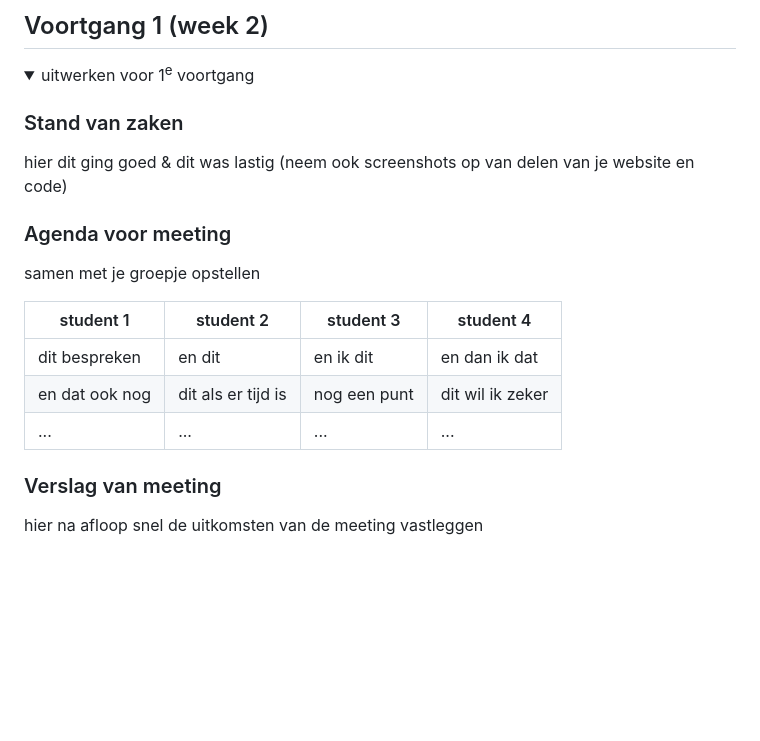
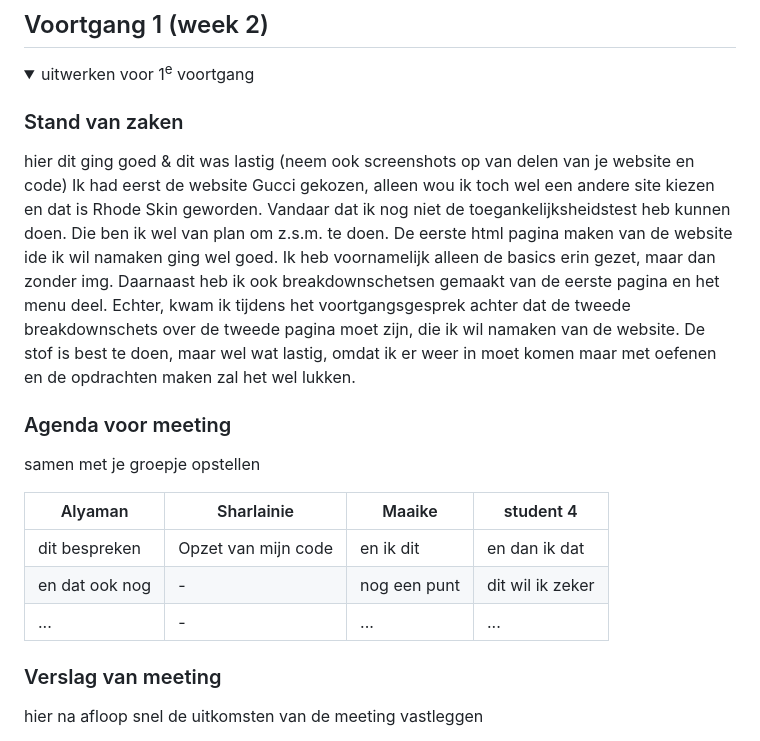
Before and after one commit to Sh444r/basiswebsite-fed, a Markdown page: README.md, the part around the change. Rendered like a GitHub page; folded sections open; blank space fills up the shorter version.

Commit message:
readme 21 nov
deels readme aanpassing na afloop van voortangsgesprek 1.

```diff
--- a/README.md
+++ b/README.md
@@ -89,16 +89,19 @@ Nb. Door *open* toe te voegen aan een *details* element kun je deze standaard op
 
   ### Stand van zaken
   hier dit ging goed & dit was lastig (neem ook screenshots op van delen van je website en code)
+  Ik had eerst de website Gucci gekozen, alleen wou ik toch wel een andere site kiezen en dat is Rhode Skin geworden. Vandaar dat ik nog niet de toegankelijksheidstest heb kunnen doen. Die ben ik wel van plan om z.s.m. te doen.
+  De eerste html pagina maken van de website ide ik wil namaken ging wel goed. Ik heb voornamelijk alleen de basics erin gezet, maar dan zonder img. Daarnaast heb ik ook breakdownschetsen gemaakt van de eerste pagina en het menu deel. Echter, kwam ik tijdens het voortgangsgesprek achter dat de tweede breakdownschets over de tweede pagina moet zijn, die ik wil namaken van de website.
+  De stof is best te doen, maar wel wat lastig, omdat ik er weer in moet komen maar met oefenen en de opdrachten maken zal het wel lukken.
 
 
   ### Agenda voor meeting
   samen met je groepje opstellen
 
-  | student 1      | student 2          | student 3    | student 4        |
+  | Alyaman        | Sharlainie         | Maaike       | student 4        |
   | ---            | ---                | ---          | ---              |
-  | dit bespreken  | en dit             | en ik dit    | en dan ik dat    |
-  | en dat ook nog | dit als er tijd is | nog een punt | dit wil ik zeker |
-  | ...            | ...                | ...          | ...              |
+  | dit bespreken  | Opzet van mijn code| en ik dit    | en dan ik dat    |
+  | en dat ook nog | -                  | nog een punt | dit wil ik zeker |
+  | ...            | -                  | ...          | ...              |
 
 
   ### Verslag van meeting
```
